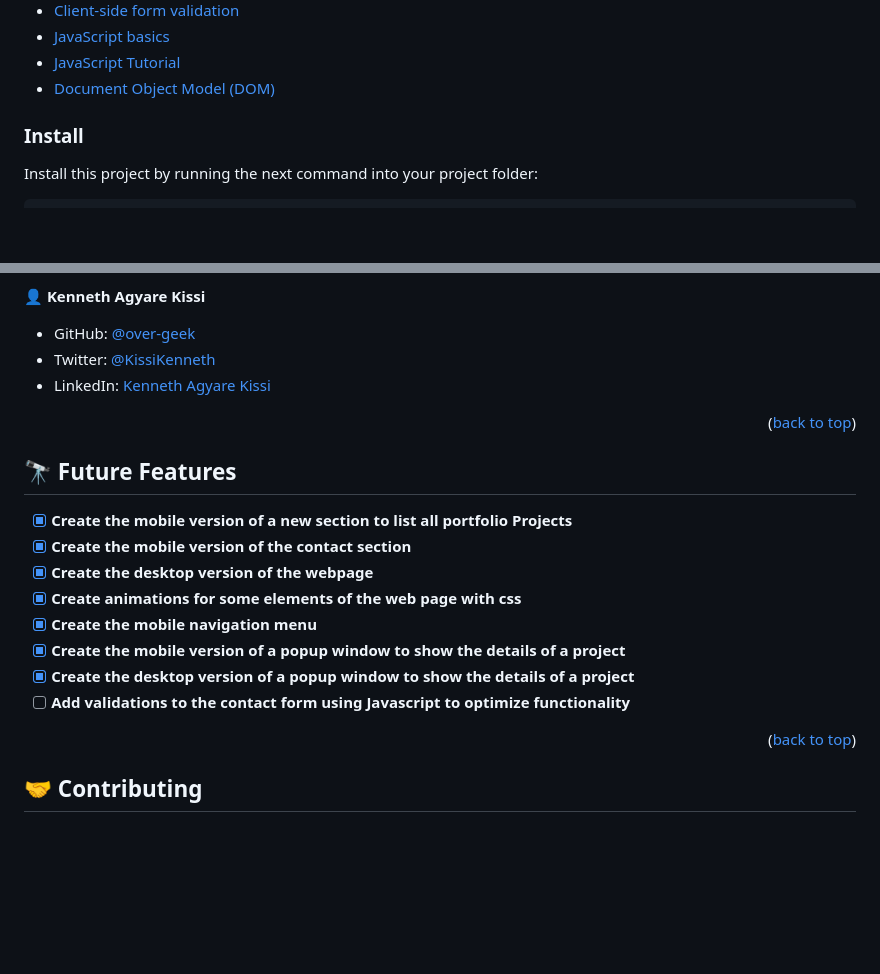
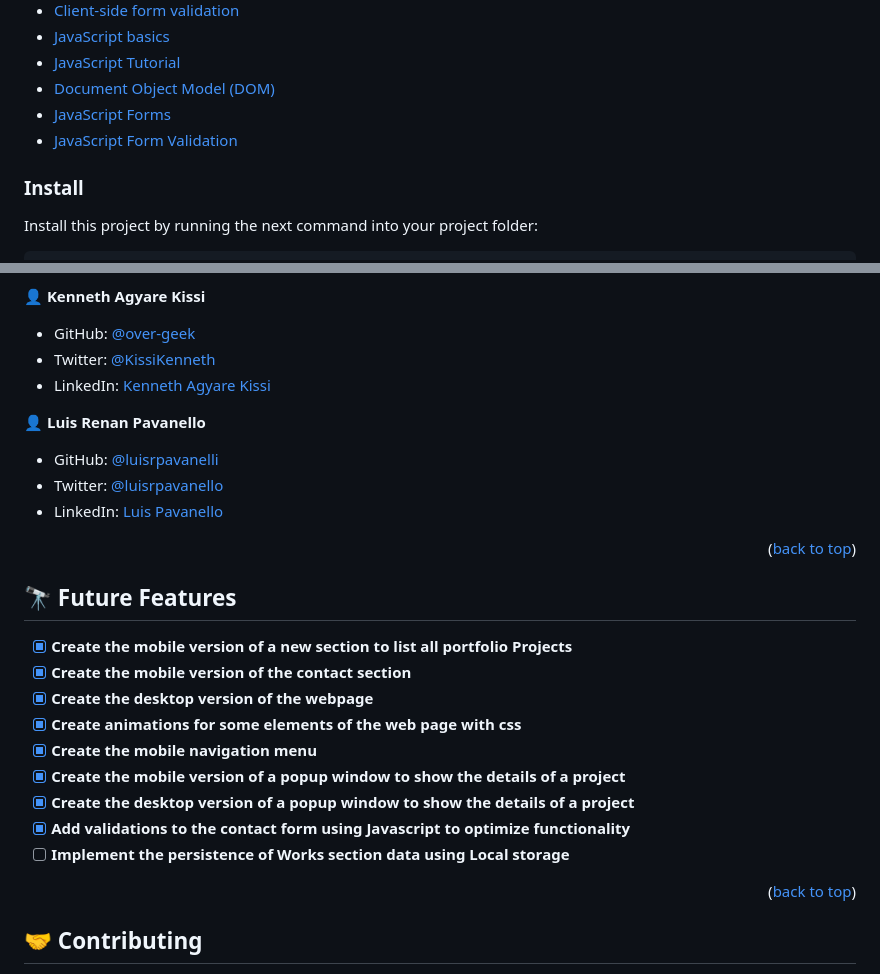
Before and after one commit to NitBravoA92/portfolio-setup-and-mobile-first, a Markdown page: README.md, 2 parts joined by grey strips. GitHub-like rendering; blank space fills up the shorter version.

Commit message:
Update Getting started, Author and Future Features sections of the README.md file

```diff
--- a/README.md
+++ b/README.md
@@ -96,6 +96,8 @@ It is also important to have at least basic knowledge of HTML, CSS and Javascrip
 - [JavaScript basics](https://developer.mozilla.org/en-US/docs/Learn/Getting_started_with_the_web/JavaScript_basics)
 - [JavaScript Tutorial](https://www.w3schools.com/js/)
 - [Document Object Model (DOM)](https://developer.mozilla.org/en-US/docs/Web/API/Document_Object_Model)
+- [JavaScript Forms](https://www.w3schools.com/js/js_validation.asp)
+- [JavaScript Form Validation](https://www.javatpoint.com/javascript-form-validation)
 
 ### Install
 
@@ -138,6 +140,12 @@ This will show you a log with details about errors (if any) and changes that wou
 - Twitter: [@KissiKenneth](https://twitter.com/KissiKenneth)
 - LinkedIn: [Kenneth Agyare Kissi](https://www.linkedin.com/in/kenneth-agyare-kissi-673a01186/)
 
+👤 **Luis Renan Pavanello**
+
+- GitHub: [@luisrpavanelli](https://github.com/luisrpavanelli)
+- Twitter: [@luisrpavanello](https://twitter.com/luisrpavanello)
+- LinkedIn: [Luis Pavanello](https://www.linkedin.com/in/luisrpavanello/)
+
 <p align="right">(<a href="#readme-top">back to top</a>)</p>
 
 ## 🔭 Future Features <a name="future-features"></a>
@@ -149,7 +157,8 @@ This will show you a log with details about errors (if any) and changes that wou
 - [x] **Create the mobile navigation menu**
 - [x] **Create the mobile version of a popup window to show the details of a project**
 - [x] **Create the desktop version of a popup window to show the details of a project**
-- [ ] **Add validations to the contact form using Javascript to optimize functionality**
+- [x] **Add validations to the contact form using Javascript to optimize functionality**
+- [ ] **Implement the persistence of Works section data using Local storage**
 
 <p align="right">(<a href="#readme-top">back to top</a>)</p>
 
```
